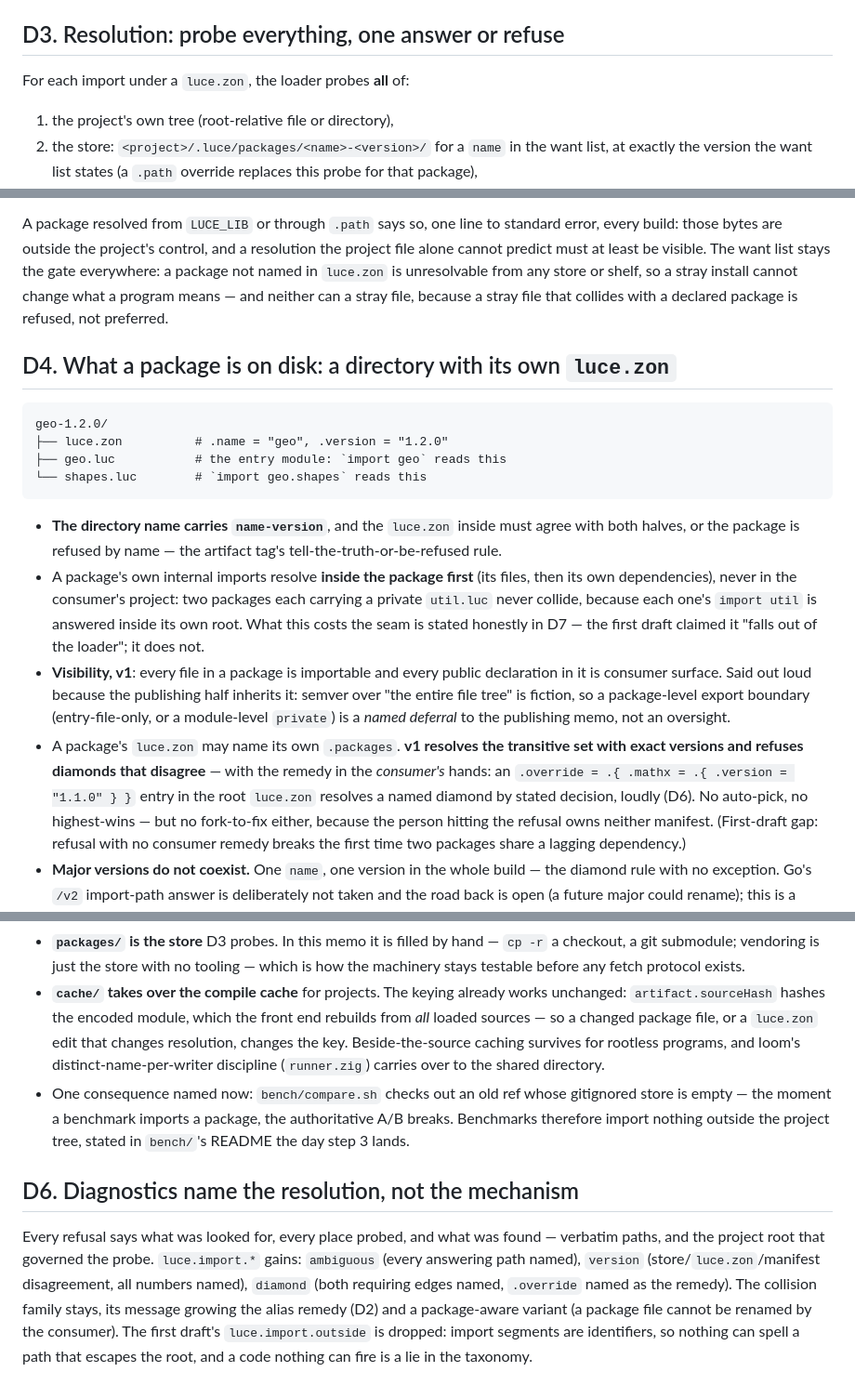
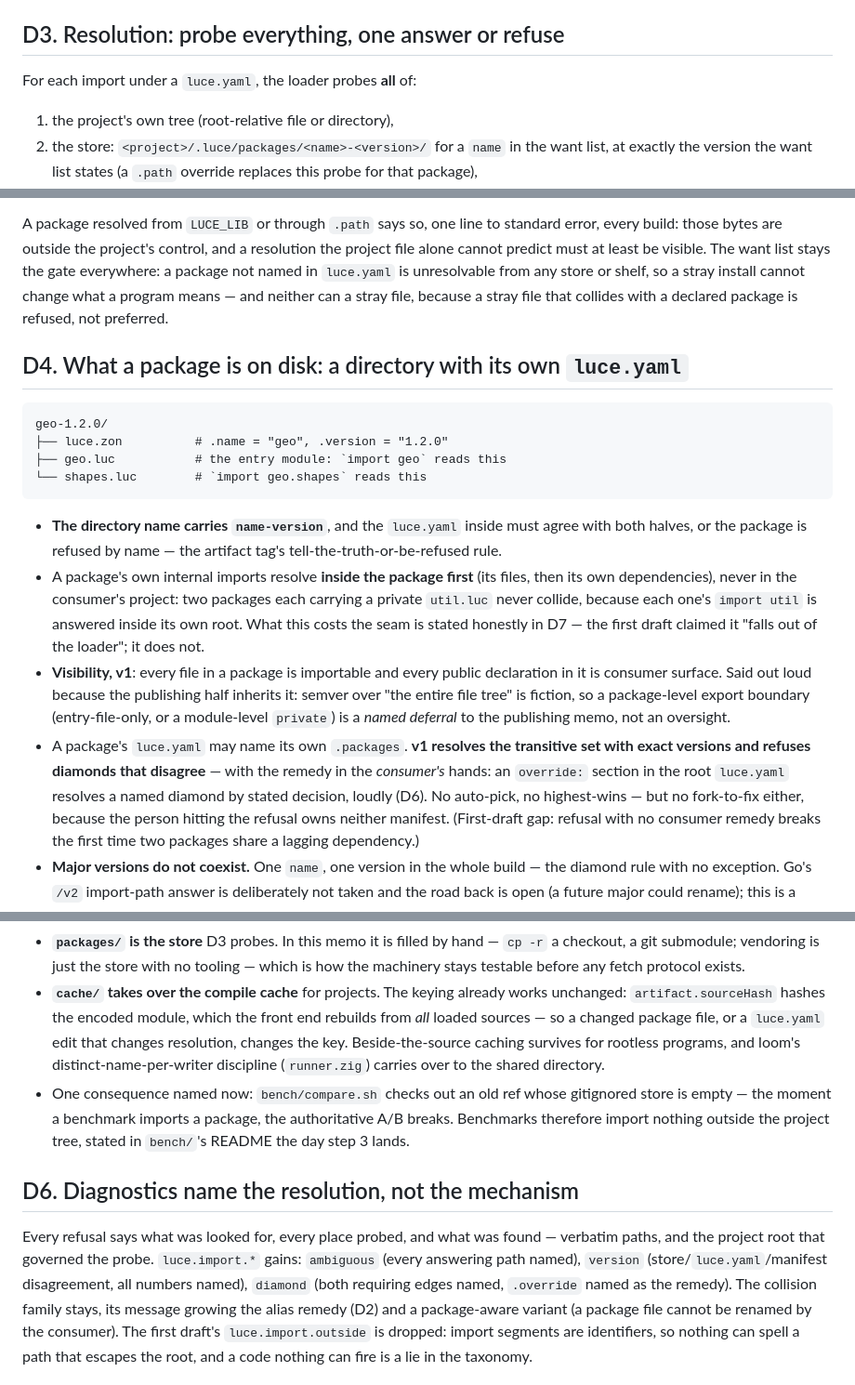
Before and after one commit to dymokomi/luce-stage-0, a Markdown page: docs/PACKAGES.md, 3 parts joined by grey strips. Shown at 93% size. Rendered like a GitHub page.

````diff
--- a/docs/PACKAGES.md
+++ b/docs/PACKAGES.md
@@ -138,7 +142,7 @@ in the project root is that anchor.
 
 ## D3. Resolution: probe everything, one answer or refuse
 
-For each import under a `luce.zon`, the loader probes **all** of:
+For each import under a `luce.yaml`, the loader probes **all** of:
 
 1. the project's own tree (root-relative file or directory),
 2. the store: `<project>/.luce/packages/<name>-<version>/` for a
@@ -159,12 +163,12 @@ A package resolved from `LUCE_LIB` or through `.path` says so, one
 line to standard error, every build: those bytes are outside the
 project's control, and a resolution the project file alone cannot
 predict must at least be visible.  The want list stays the gate
-everywhere: a package not named in `luce.zon` is unresolvable from
+everywhere: a package not named in `luce.yaml` is unresolvable from
 any store or shelf, so a stray install cannot change what a program
 means — and neither can a stray file, because a stray file that
 collides with a declared package is refused, not preferred.
 
-## D4. What a package is on disk: a directory with its own `luce.zon`
+## D4. What a package is on disk: a directory with its own `luce.yaml`
 
 ```text
 geo-1.2.0/
@@ -173,7 +177,7 @@ geo-1.2.0/
 └── shapes.luc        # `import geo.shapes` reads this
 ```
 
-- **The directory name carries `name-version`**, and the `luce.zon`
+- **The directory name carries `name-version`**, and the `luce.yaml`
   inside must agree with both halves, or the package is refused by
   name — the artifact tag's tell-the-truth-or-be-refused rule.
 - A package's own internal imports resolve **inside the package
@@ -188,11 +192,11 @@ geo-1.2.0/
   file tree" is fiction, so a package-level export boundary
   (entry-file-only, or a module-level `private`) is a *named
   deferral* to the publishing memo, not an oversight.
-- A package's `luce.zon` may name its own `.packages`.  **v1 resolves
+- A package's `luce.yaml` may name its own `.packages`.  **v1 resolves
   the transitive set with exact versions and refuses diamonds that
   disagree** — with the remedy in the *consumer's* hands: an
-  `.override = .{ .mathx = .{ .version = "1.1.0" } }` entry in the
-  root `luce.zon` resolves a named diamond by stated decision, loudly
+  `override:` section in the root `luce.yaml` resolves a named
+  diamond by stated decision, loudly
   (D6).  No auto-pick, no highest-wins — but no fork-to-fix either,
   because the person hitting the refusal owns neither manifest.
   (First-draft gap: refusal with no consumer remedy breaks the first
@@ -228,7 +232,7 @@ geo-1.2.0/
 - **`cache/` takes over the compile cache** for projects.  The keying
   already works unchanged: `artifact.sourceHash` hashes the encoded
   module, which the front end rebuilds from *all* loaded sources —
-  so a changed package file, or a `luce.zon` edit that changes
+  so a changed package file, or a `luce.yaml` edit that changes
   resolution, changes the key.  Beside-the-source caching survives
   for rootless programs, and loom's distinct-name-per-writer
   discipline (`runner.zig`) carries over to the shared directory.
@@ -243,7 +247,7 @@ geo-1.2.0/
 Every refusal says what was looked for, every place probed, and what
 was found — verbatim paths, and the project root that governed the
 probe.  `luce.import.*` gains: `ambiguous` (every answering path
-named), `version` (store/`luce.zon`/manifest disagreement, all
+named), `version` (store/`luce.yaml`/manifest disagreement, all
 numbers named), `diamond` (both requiring edges named, `.override`
 named as the remedy).  The collision family stays, its message
 growing the alias remedy (D2) and a package-aware variant (a package
````
Also changed, not shown: other parts of docs/PACKAGES.md (+38 -26 lines).
